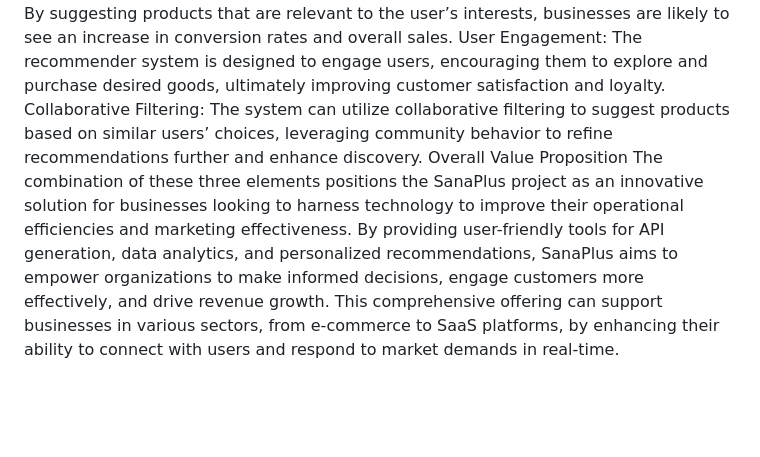
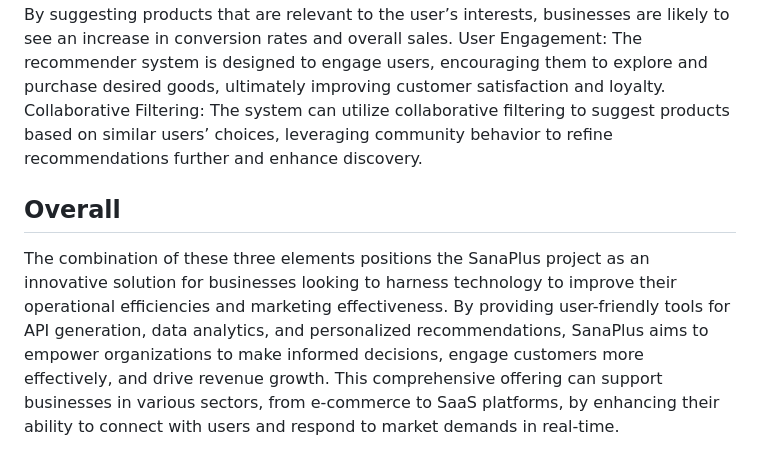
Before and after one commit to Ahmadzadeh920/SanaPlus, a Markdown page: README.md, the part around the change. Rendered like a GitHub page; blank space fills up the shorter version.

```diff
--- a/README.md
+++ b/README.md
@@ -61,7 +61,7 @@ Personalized Recommendations: By analyzing users' interaction data (like click p
 Increased Conversion Rates: By suggesting products that are relevant to the user’s interests, businesses are likely to see an increase in conversion rates and overall sales.
 User Engagement: The recommender system is designed to engage users, encouraging them to explore and purchase desired goods, ultimately improving customer satisfaction and loyalty.
 Collaborative Filtering: The system can utilize collaborative filtering to suggest products based on similar users’ choices, leveraging community behavior to refine recommendations further and enhance discovery.
-Overall Value Proposition
+## Overall
 The combination of these three elements positions the SanaPlus project as an innovative solution for businesses looking to harness technology to improve their operational efficiencies and marketing effectiveness. By providing user-friendly tools for API generation, data analytics, and personalized recommendations, SanaPlus aims to empower organizations to make informed decisions, engage customers more effectively, and drive revenue growth. This comprehensive offering can support businesses in various sectors, from e-commerce to SaaS platforms, by enhancing their ability to connect with users and respond to market demands in real-time.
 
 
```
